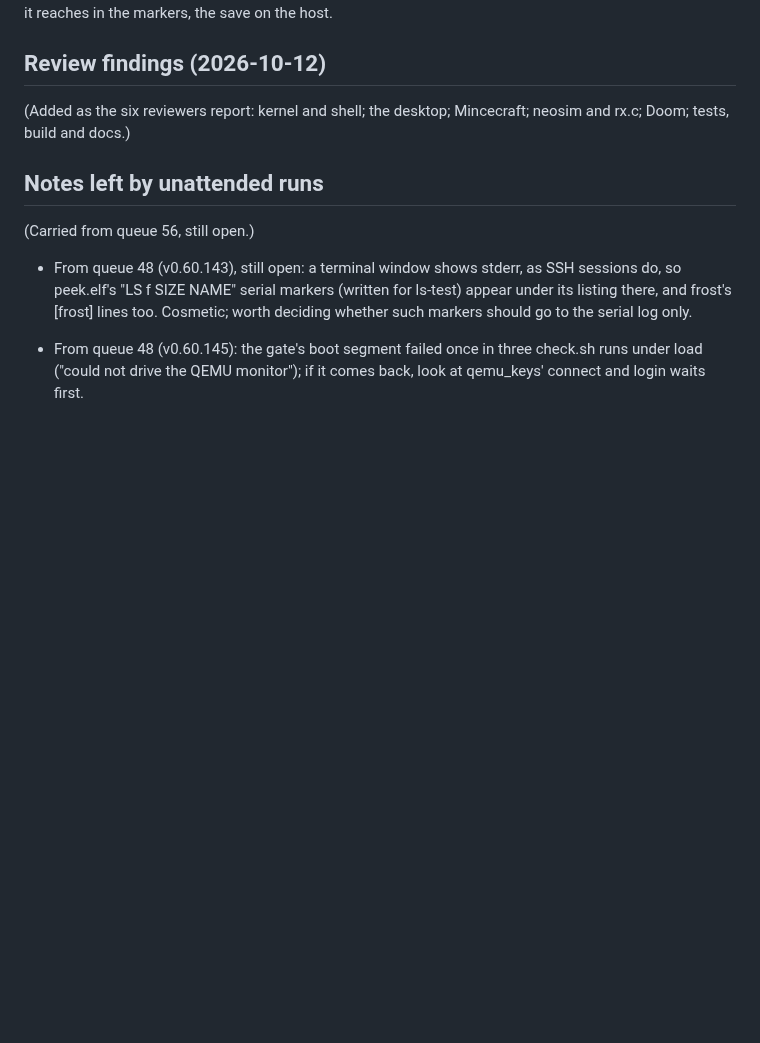
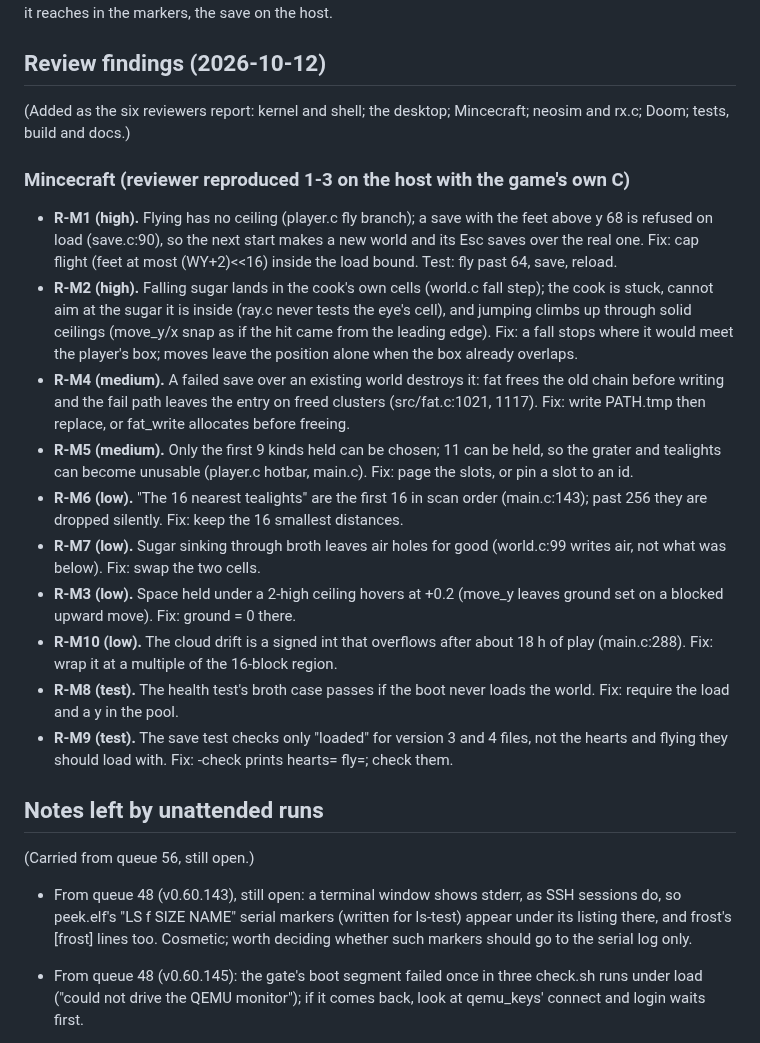
Before and after one commit to soup426/soupos-ctf, a Markdown page: docs/NIGHT-QUEUE.md, the part around the change. Rendered like a GitHub page; blank space fills up the shorter version.

Commit message:
Night queue 67: the Mincecraft review's ten findings
Co-Authored-By: Claude Opus 5.5 <noreply@anthropic.com>

```diff
--- a/docs/NIGHT-QUEUE.md
+++ b/docs/NIGHT-QUEUE.md
@@ -161,6 +161,42 @@ save on the host.
 (Added as the six reviewers report: kernel and shell; the desktop;
 Mincecraft; neosim and rx.c; Doom; tests, build and docs.)
 
+### Mincecraft (reviewer reproduced 1-3 on the host with the game's own C)
+
+- **R-M1 (high).** Flying has no ceiling (player.c fly branch); a save with
+  the feet above y 68 is refused on load (save.c:90), so the next start
+  makes a new world and its Esc saves over the real one. Fix: cap flight
+  (feet at most (WY+2)<<16) inside the load bound. Test: fly past 64, save,
+  reload.
+- **R-M2 (high).** Falling sugar lands in the cook's own cells (world.c
+  fall step); the cook is stuck, cannot aim at the sugar it is inside
+  (ray.c never tests the eye's cell), and jumping climbs up through solid
+  ceilings (move_y/x snap as if the hit came from the leading edge). Fix:
+  a fall stops where it would meet the player's box; moves leave the
+  position alone when the box already overlaps.
+- **R-M4 (medium).** A failed save over an existing world destroys it: fat
+  frees the old chain before writing and the fail path leaves the entry on
+  freed clusters (src/fat.c:1021, 1117). Fix: write PATH.tmp then replace,
+  or fat_write allocates before freeing.
+- **R-M5 (medium).** Only the first 9 kinds held can be chosen; 11 can be
+  held, so the grater and tealights can become unusable (player.c hotbar,
+  main.c). Fix: page the slots, or pin a slot to an id.
+- **R-M6 (low).** "The 16 nearest tealights" are the first 16 in scan order
+  (main.c:143); past 256 they are dropped silently. Fix: keep the 16
+  smallest distances.
+- **R-M7 (low).** Sugar sinking through broth leaves air holes for good
+  (world.c:99 writes air, not what was below). Fix: swap the two cells.
+- **R-M3 (low).** Space held under a 2-high ceiling hovers at +0.2 (move_y
+  leaves ground set on a blocked upward move). Fix: ground = 0 there.
+- **R-M10 (low).** The cloud drift is a signed int that overflows after
+  about 18 h of play (main.c:288). Fix: wrap it at a multiple of the
+  16-block region.
+- **R-M8 (test).** The health test's broth case passes if the boot never
+  loads the world. Fix: require the load and a y in the pool.
+- **R-M9 (test).** The save test checks only "loaded" for version 3 and 4
+  files, not the hearts and flying they should load with. Fix: -check
+  prints hearts= fly=; check them.
+
 ## Notes left by unattended runs
 
 
```
